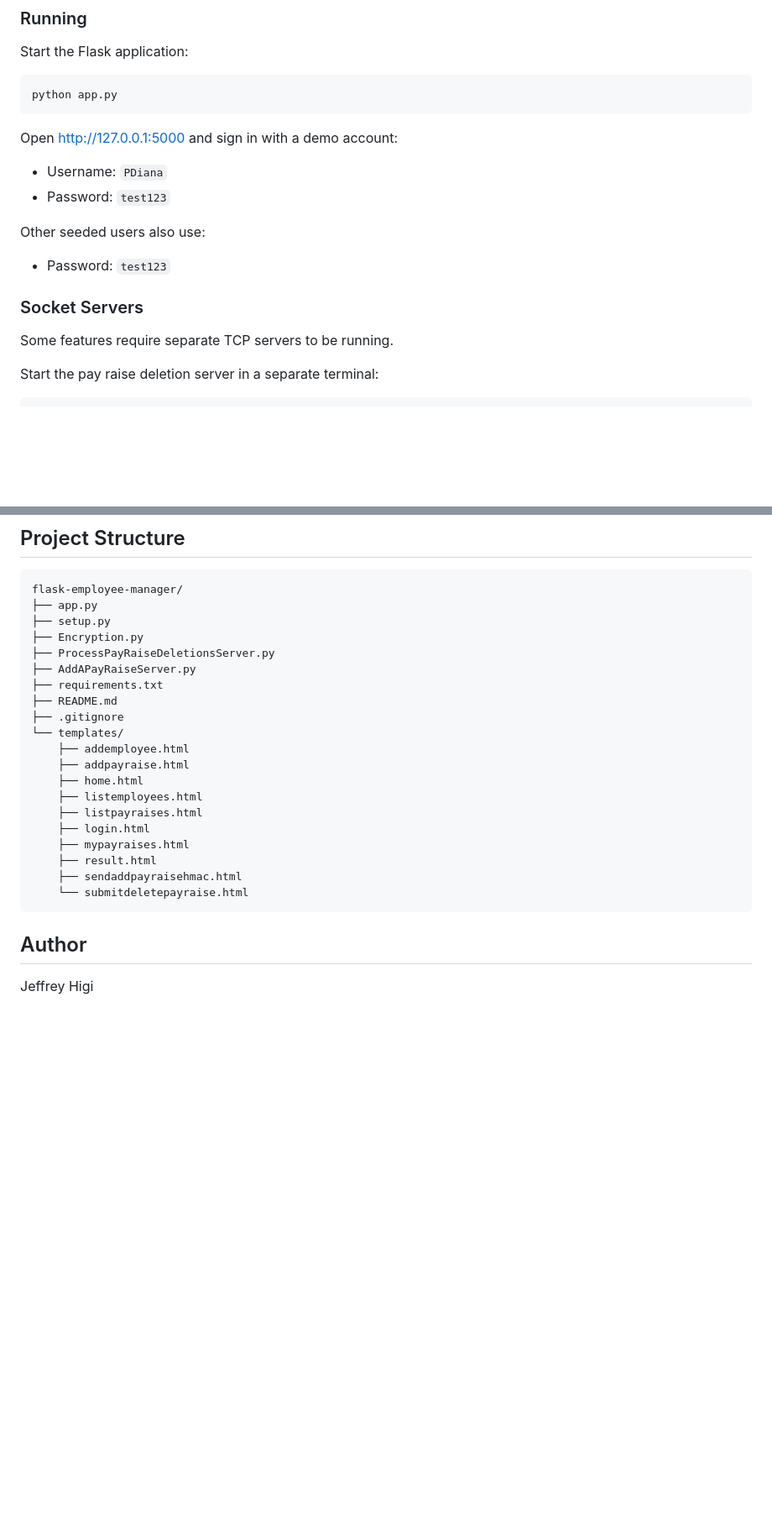
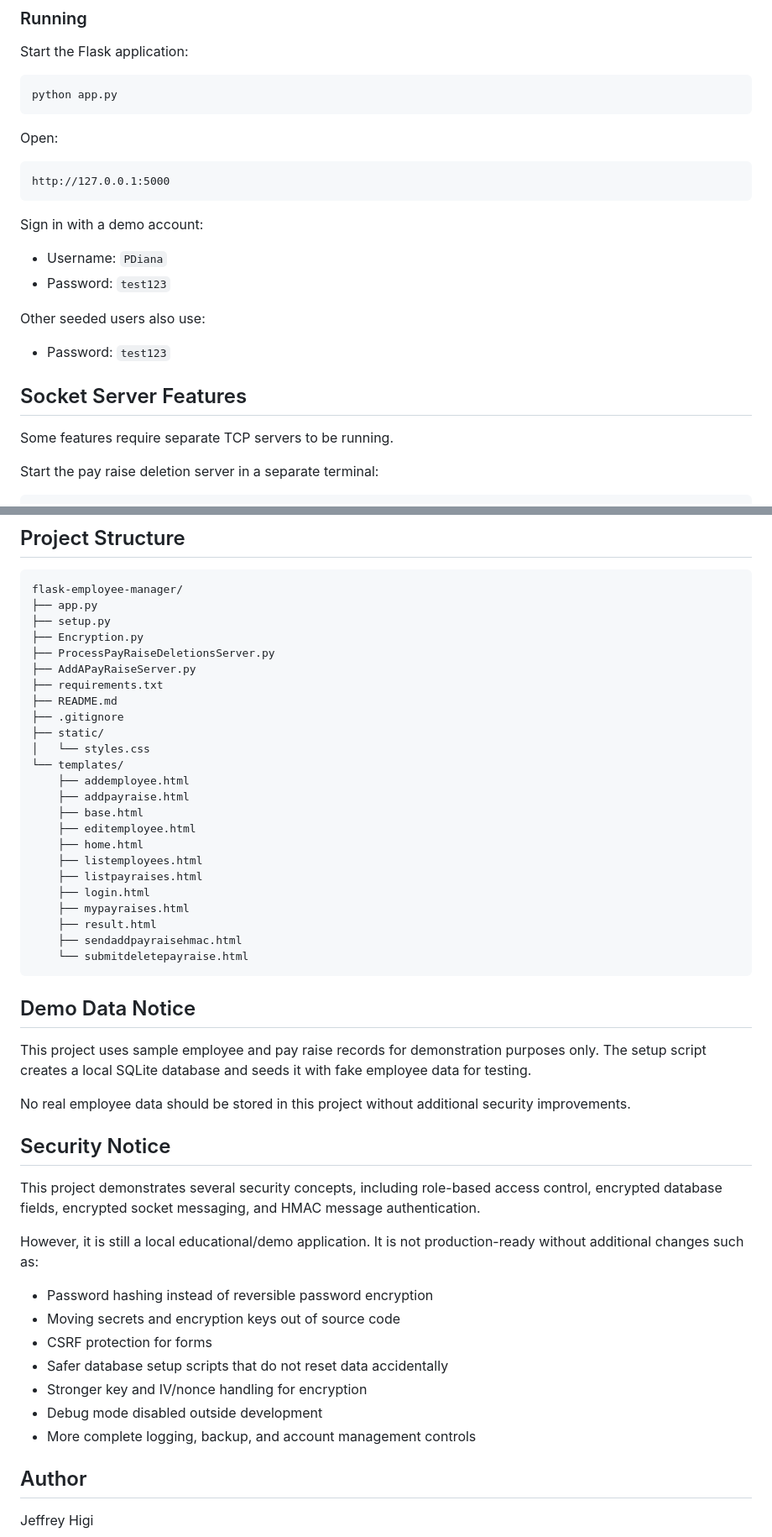
Before and after one commit to jjhigi/secure-employee-database-flask, a Markdown page: README.md, 2 parts joined by grey strips. Shown at 84% size. GitHub-like rendering; blank space fills up the shorter version.

````diff
--- a/README.md
+++ b/README.md
@@ -57,7 +78,13 @@ Start the Flask application:
 python app.py
 ```
 
-Open http://127.0.0.1:5000 and sign in with a demo account:
+Open:
+
+```text
+http://127.0.0.1:5000
+```
+
+Sign in with a demo account:
 
 - Username: `PDiana`
 - Password: `test123`
@@ -66,7 +93,7 @@ Other seeded users also use:
 
 - Password: `test123`
 
-### Socket Servers
+## Socket Server Features
 
 Some features require separate TCP servers to be running.
 
@@ -161,9 +191,13 @@ flask-employee-manager/
 ├── requirements.txt
 ├── README.md
 ├── .gitignore
+├── static/
+│   └── styles.css
 └── templates/
     ├── addemployee.html
     ├── addpayraise.html
+    ├── base.html
+    ├── editemployee.html
     ├── home.html
     ├── listemployees.html
     ├── listpayraises.html
@@ -174,6 +208,26 @@ flask-employee-manager/
     └── submitdeletepayraise.html
 ```
 
+## Demo Data Notice
+
+This project uses sample employee and pay raise records for demonstration purposes only. The setup script creates a local SQLite database and seeds it with fake employee data for testing.
+
+No real employee data should be stored in this project without additional security improvements.
+
+## Security Notice
+
+This project demonstrates several security concepts, including role-based access control, encrypted database fields, encrypted socket messaging, and HMAC message authentication.
+
+However, it is still a local educational/demo application. It is not production-ready without additional changes such as:
+
+- Password hashing instead of reversible password encryption
+- Moving secrets and encryption keys out of source code
+- CSRF protection for forms
+- Safer database setup scripts that do not reset data accidentally
+- Stronger key and IV/nonce handling for encryption
+- Debug mode disabled outside development
+- More complete logging, backup, and account management controls
+
 ## Author
 
 Jeffrey Higi
````
Also changed, not shown: other parts of README.md (+40 -16 lines).
